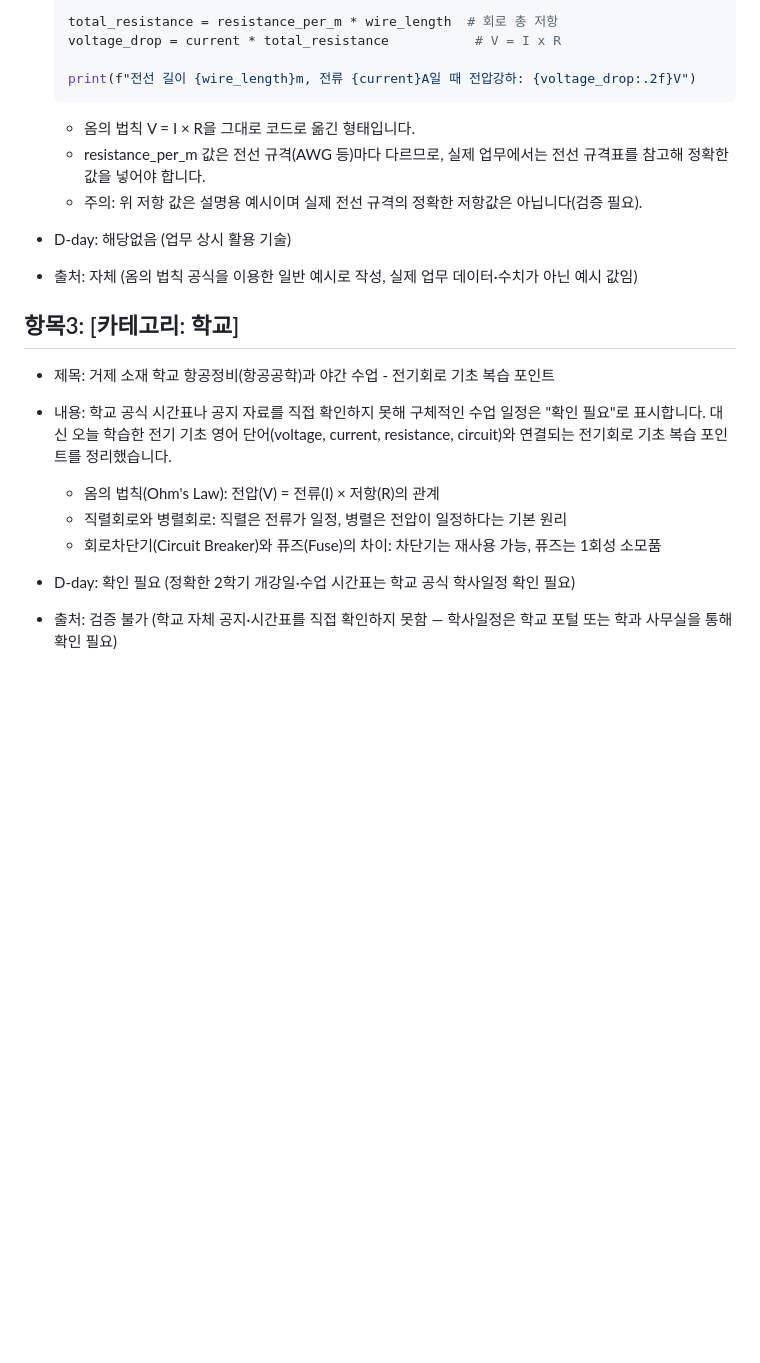
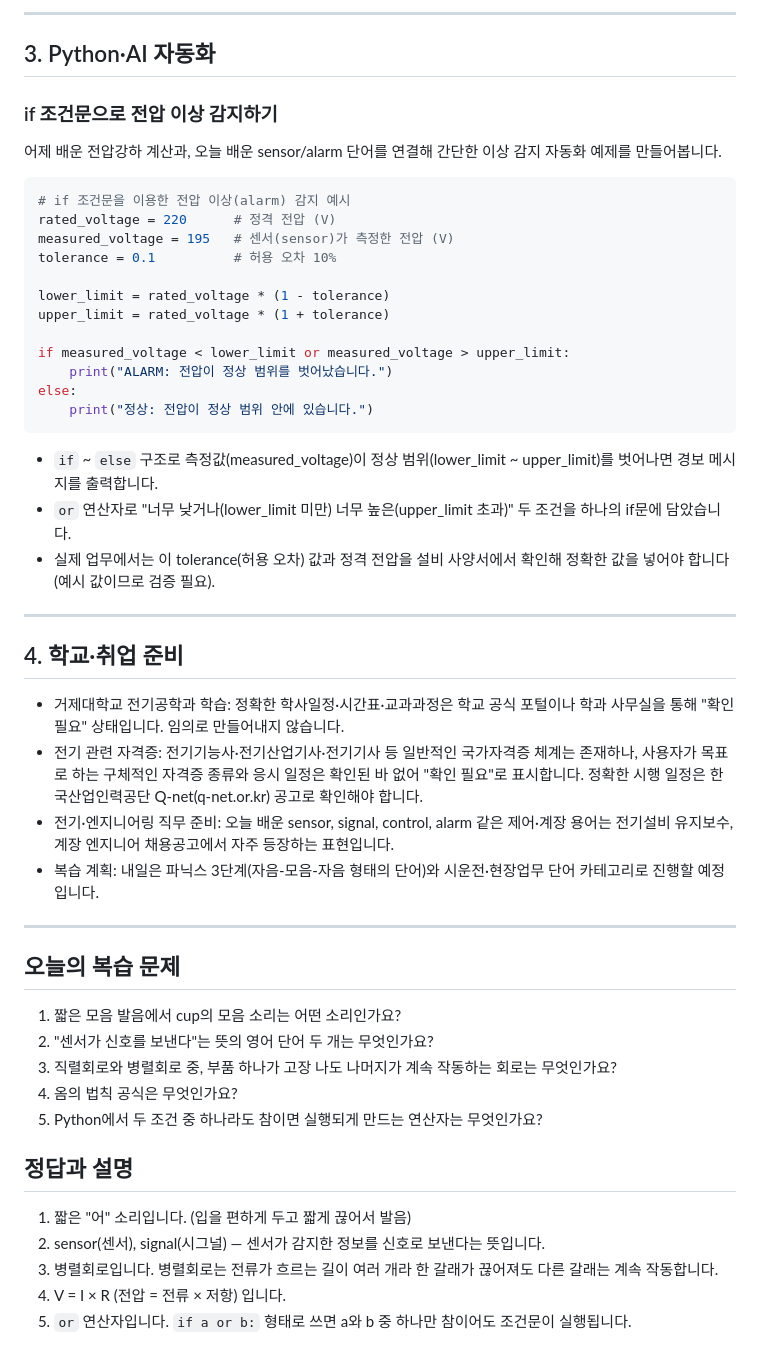
Before and after one commit to wngmlzpq-cod/ai-team-briefings, a Markdown page: learning/2026-07-22.md, the part around one of its changes. Drawn GitHub-style; blank space fills up the shorter version.

````diff
--- a/learning/2026-07-22.md
+++ b/learning/2026-07-22.md
@@ -125,25 +115,51 @@ voltage, current, resistance, circuit, wire, terminal
 
-  total_resistance = resistance_per_m * wire_length  # 회로 총 저항
-  voltage_drop = current * total_resistance           # V = I x R
+---
 
-  print(f"전선 길이 {wire_length}m, 전류 {current}A일 때 전압강하: {voltage_drop:.2f}V")
-  ```
+## 3. Python·AI 자동화
 
-  - 옴의 법칙 V = I × R을 그대로 코드로 옮긴 형태입니다.
-  - resistance_per_m 값은 전선 규격(AWG 등)마다 다르므로, 실제 업무에서는 전선 규격표를 참고해 정확한 값을 넣어야 합니다.
-  - 주의: 위 저항 값은 설명용 예시이며 실제 전선 규격의 정확한 저항값은 아닙니다(검증 필요).
+### if 조건문으로 전압 이상 감지하기
+어제 배운 전압강하 계산과, 오늘 배운 sensor/alarm 단어를 연결해 간단한 이상 감지 자동화 예제를 만들어봅니다.
 
-- D-day: 해당없음 (업무 상시 활용 기술)
-- 출처: 자체 (옴의 법칙 공식을 이용한 일반 예시로 작성, 실제 업무 데이터·수치가 아닌 예시 값임)
+```python
+# if 조건문을 이용한 전압 이상(alarm) 감지 예시
+rated_voltage = 220      # 정격 전압 (V)
+measured_voltage = 195   # 센서(sensor)가 측정한 전압 (V)
+tolerance = 0.1          # 허용 오차 10%
 
-## 항목3: [카테고리: 학교]
-- 제목: 거제 소재 학교 항공정비(항공공학)과 야간 수업 - 전기회로 기초 복습 포인트
-- 내용:
-  학교 공식 시간표나 공지 자료를 직접 확인하지 못해 구체적인 수업 일정은 "확인 필요"로 표시합니다. 대신 오늘 학습한 전기 기초 영어 단어(voltage, current, resistance, circuit)와 연결되는 전기회로 기초 복습 포인트를 정리했습니다.
+lower_limit = rated_voltage * (1 - tolerance)
+upper_limit = rated_voltage * (1 + tolerance)
 
-  - 옴의 법칙(Ohm's Law): 전압(V) = 전류(I) × 저항(R)의 관계
-  - 직렬회로와 병렬회로: 직렬은 전류가 일정, 병렬은 전압이 일정하다는 기본 원리
-  - 회로차단기(Circuit Breaker)와 퓨즈(Fuse)의 차이: 차단기는 재사용 가능, 퓨즈는 1회성 소모품
+if measured_voltage < lower_limit or measured_voltage > upper_limit:
+    print("ALARM: 전압이 정상 범위를 벗어났습니다.")
+else:
+    print("정상: 전압이 정상 범위 안에 있습니다.")
+```
 
-- D-day: 확인 필요 (정확한 2학기 개강일·수업 시간표는 학교 공식 학사일정 확인 필요)
-- 출처: 검증 불가 (학교 자체 공지·시간표를 직접 확인하지 못함 — 학사일정은 학교 포털 또는 학과 사무실을 통해 확인 필요)
+- `if` ~ `else` 구조로 측정값(measured_voltage)이 정상 범위(lower_limit ~ upper_limit)를 벗어나면 경보 메시지를 출력합니다.
+- `or` 연산자로 "너무 낮거나(lower_limit 미만) 너무 높은(upper_limit 초과)" 두 조건을 하나의 if문에 담았습니다.
+- 실제 업무에서는 이 tolerance(허용 오차) 값과 정격 전압을 설비 사양서에서 확인해 정확한 값을 넣어야 합니다(예시 값이므로 검증 필요).
+
+---
+
+## 4. 학교·취업 준비
+
+- 거제대학교 전기공학과 학습: 정확한 학사일정·시간표·교과과정은 학교 공식 포털이나 학과 사무실을 통해 "확인 필요" 상태입니다. 임의로 만들어내지 않습니다.
+- 전기 관련 자격증: 전기기능사·전기산업기사·전기기사 등 일반적인 국가자격증 체계는 존재하나, 사용자가 목표로 하는 구체적인 자격증 종류와 응시 일정은 확인된 바 없어 "확인 필요"로 표시합니다. 정확한 시행 일정은 한국산업인력공단 Q-net(q-net.or.kr) 공고로 확인해야 합니다.
+- 전기·엔지니어링 직무 준비: 오늘 배운 sensor, signal, control, alarm 같은 제어·계장 용어는 전기설비 유지보수, 계장 엔지니어 채용공고에서 자주 등장하는 표현입니다.
+- 복습 계획: 내일은 파닉스 3단계(자음-모음-자음 형태의 단어)와 시운전·현장업무 단어 카테고리로 진행할 예정입니다.
+
+---
+
+## 오늘의 복습 문제
+1. 짧은 모음 발음에서 cup의 모음 소리는 어떤 소리인가요?
+2. "센서가 신호를 보낸다"는 뜻의 영어 단어 두 개는 무엇인가요?
+3. 직렬회로와 병렬회로 중, 부품 하나가 고장 나도 나머지가 계속 작동하는 회로는 무엇인가요?
+4. 옴의 법칙 공식은 무엇인가요?
+5. Python에서 두 조건 중 하나라도 참이면 실행되게 만드는 연산자는 무엇인가요?
+
+## 정답과 설명
+1. 짧은 "어" 소리입니다. (입을 편하게 두고 짧게 끊어서 발음)
+2. sensor(센서), signal(시그널) — 센서가 감지한 정보를 신호로 보낸다는 뜻입니다.
+3. 병렬회로입니다. 병렬회로는 전류가 흐르는 길이 여러 개라 한 갈래가 끊어져도 다른 갈래는 계속 작동합니다.
+4. V = I × R (전압 = 전류 × 저항) 입니다.
+5. `or` 연산자입니다. `if a or b:` 형태로 쓰면 a와 b 중 하나만 참이어도 조건문이 실행됩니다.
````
Also changed, not shown: other parts of learning/2026-07-22.md (+88 -98 lines).
